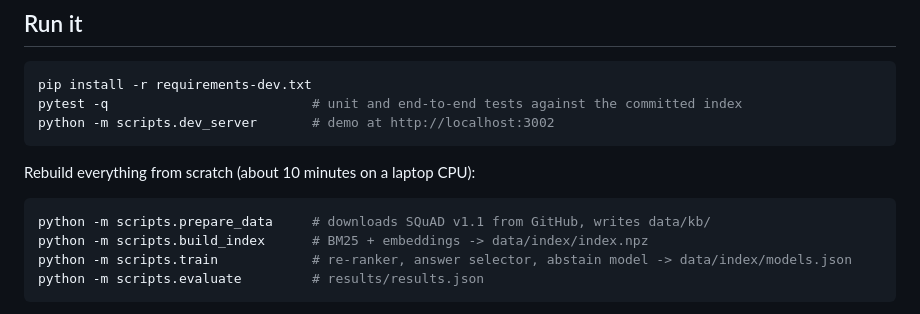
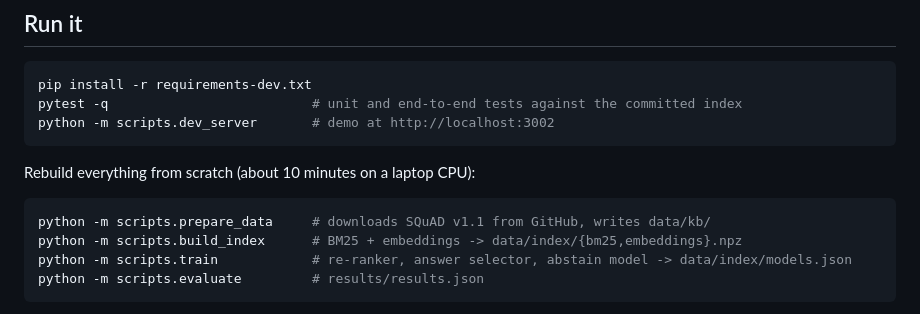
Before and after one commit to anshumankumar2021/rag-knowledge-assistant, a Markdown page: README.md, the part around the change. Rendered like a GitHub page.

Commit message:
README: index file names

````diff
--- a/README.md
+++ b/README.md
@@ -78,7 +78,7 @@ Rebuild everything from scratch (about 10 minutes on a laptop CPU):
 
 ```bash
 python -m scripts.prepare_data     # downloads SQuAD v1.1 from GitHub, writes data/kb/
-python -m scripts.build_index      # BM25 + embeddings -> data/index/index.npz
+python -m scripts.build_index      # BM25 + embeddings -> data/index/{bm25,embeddings}.npz
 python -m scripts.train            # re-ranker, answer selector, abstain model -> data/index/models.json
 python -m scripts.evaluate         # results/results.json
 ```
````
